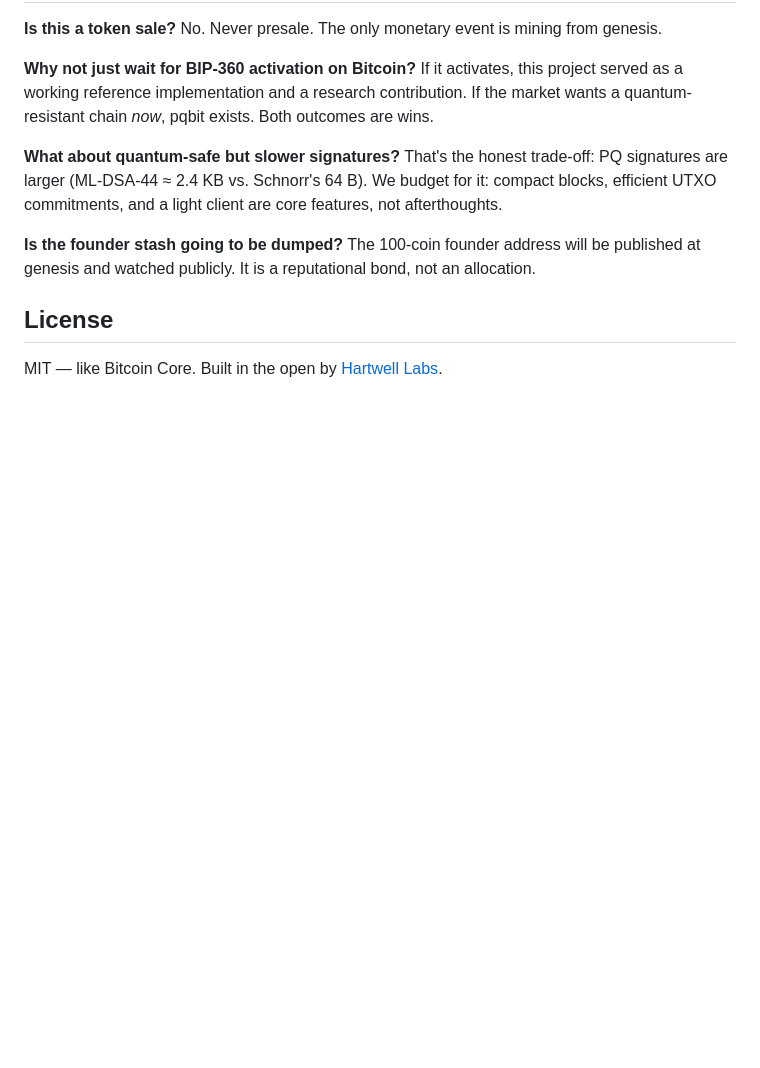
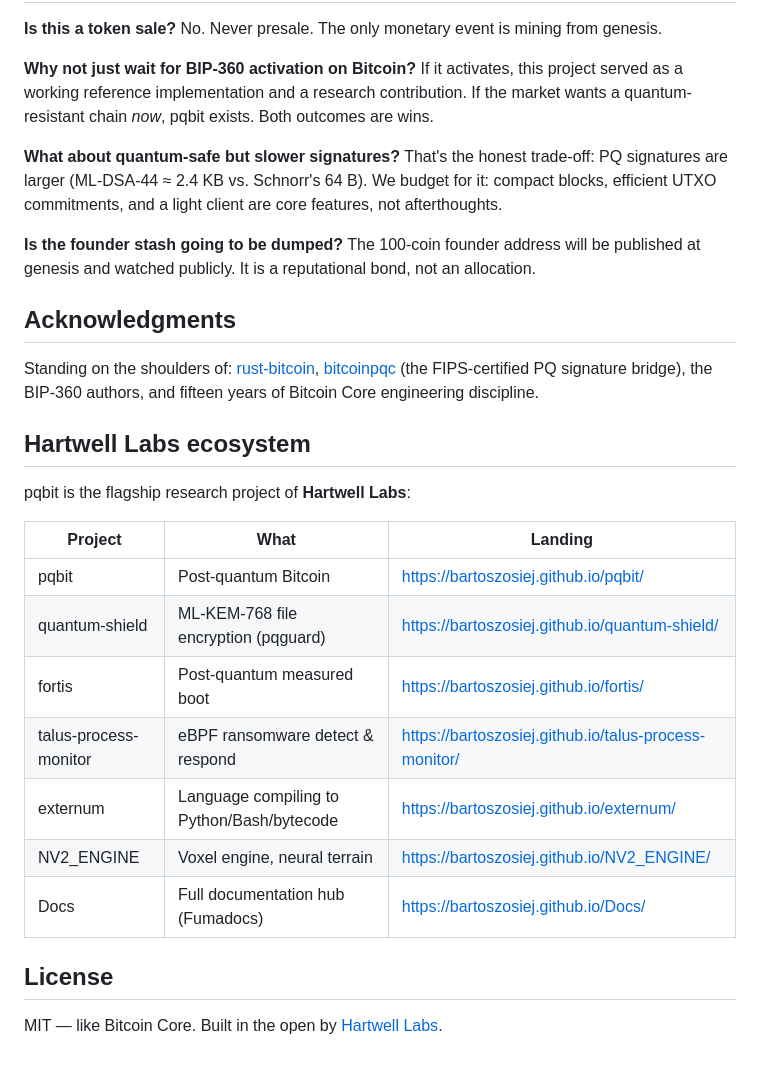
Before and after one commit to BartoszOsiej/pqbit, a Markdown page: README.md, the part around the change. Drawn GitHub-style; blank space fills up the shorter version.

Commit message:
README: acknowledgments + Hartwell Labs ecosystem table

```diff
--- a/README.md
+++ b/README.md
@@ -86,6 +86,24 @@ test chain::tests::double_spend_is_impossible ... ok
 
 **Is the founder stash going to be dumped?** The 100-coin founder address will be published at genesis and watched publicly. It is a reputational bond, not an allocation.
 
+## Acknowledgments
+
+Standing on the shoulders of: [rust-bitcoin](https://github.com/rust-bitcoin/rust-bitcoin), [bitcoinpqc](https://github.com/bitcoinpqc/bitcoinpqc) (the FIPS-certified PQ signature bridge), the BIP-360 authors, and fifteen years of Bitcoin Core engineering discipline.
+
+## Hartwell Labs ecosystem
+
+pqbit is the flagship research project of **Hartwell Labs**:
+
+| Project | What | Landing |
+|---|---|---|
+| pqbit | Post-quantum Bitcoin | https://bartoszosiej.github.io/pqbit/ |
+| quantum-shield | ML-KEM-768 file encryption (pqguard) | https://bartoszosiej.github.io/quantum-shield/ |
+| fortis | Post-quantum measured boot | https://bartoszosiej.github.io/fortis/ |
+| talus-process-monitor | eBPF ransomware detect & respond | https://bartoszosiej.github.io/talus-process-monitor/ |
+| externum | Language compiling to Python/Bash/bytecode | https://bartoszosiej.github.io/externum/ |
+| NV2_ENGINE | Voxel engine, neural terrain | https://bartoszosiej.github.io/NV2_ENGINE/ |
+| Docs | Full documentation hub (Fumadocs) | https://bartoszosiej.github.io/Docs/ |
+
 ## License
 
 MIT — like Bitcoin Core. Built in the open by [Hartwell Labs](https://bartoszosiej.github.io/).
```
